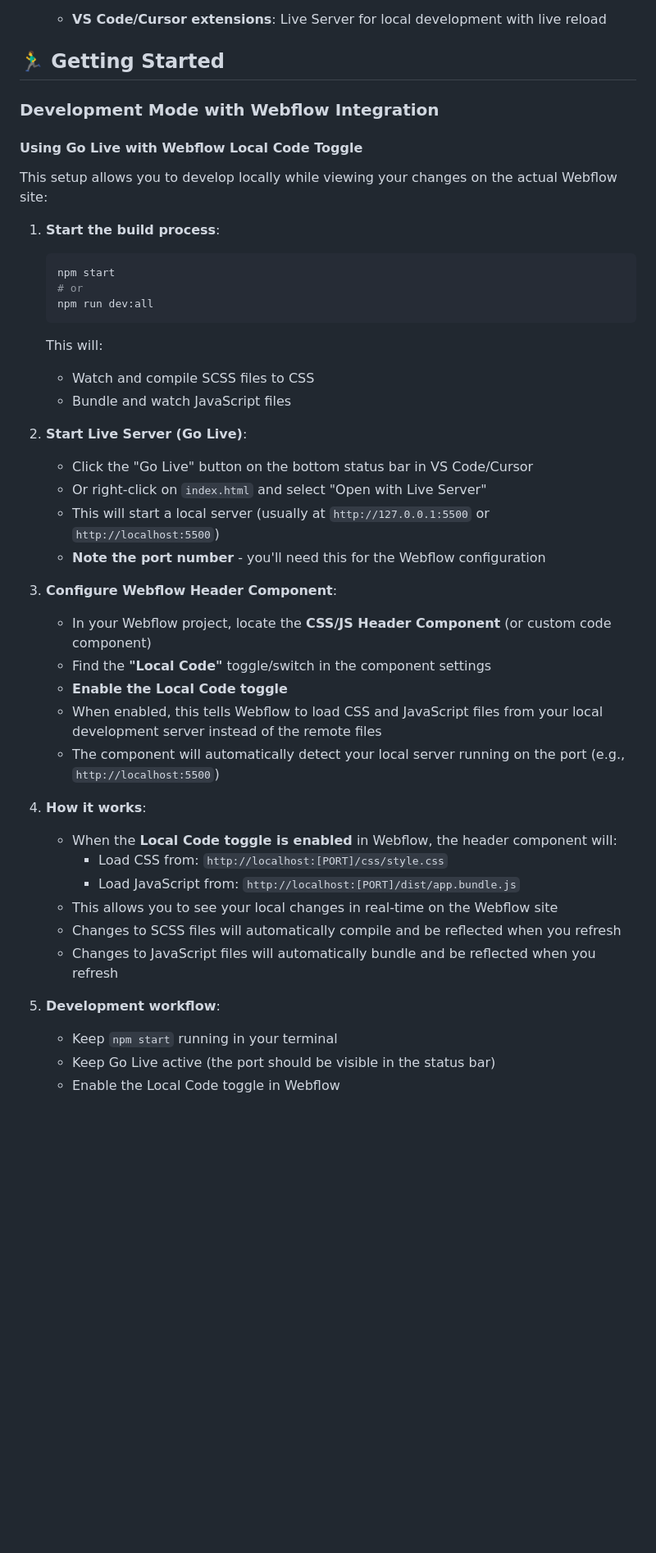
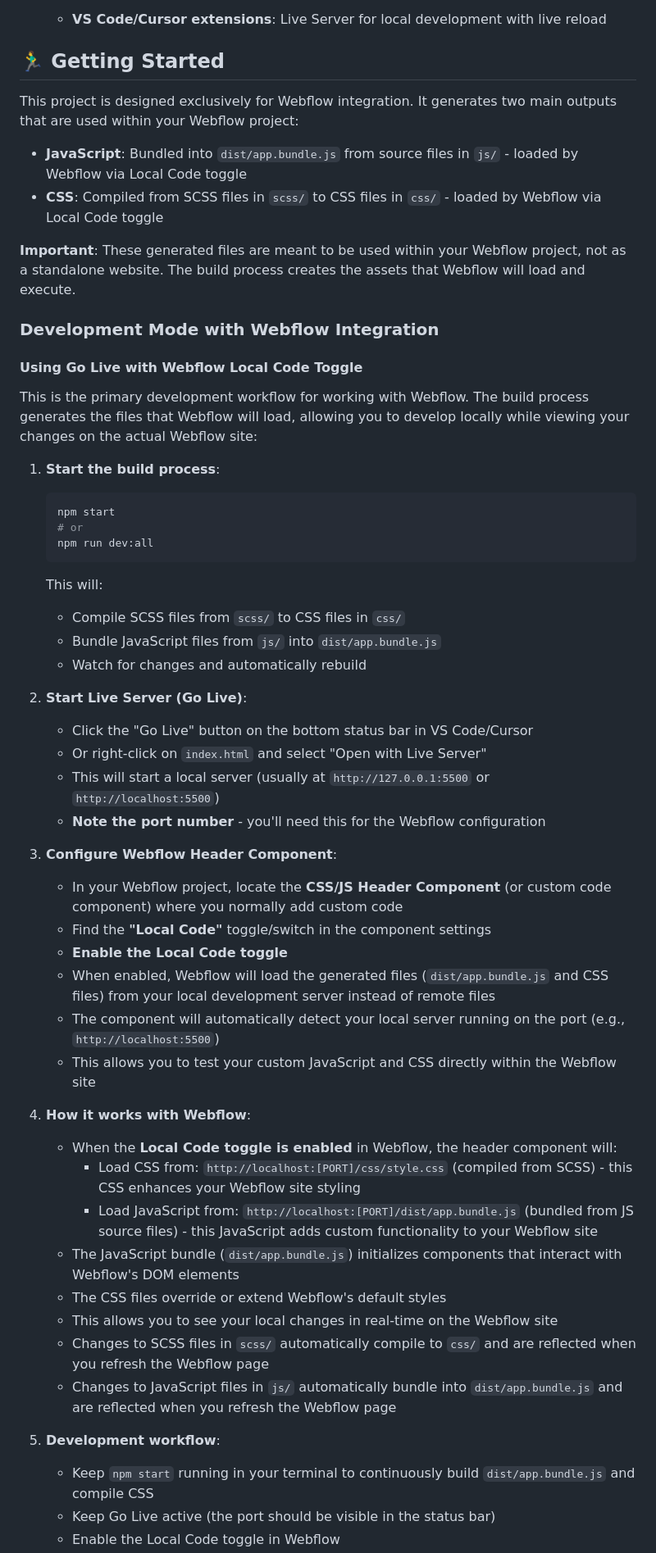
Before and after one commit to underbelly/estateguru, a Markdown page: README.md, the part around one of its changes. Shown at 82% size. Rendered like a GitHub page; blank space fills up the shorter version.

Commit message:
Update README to emphasize Webflow-focused build system and remove traditional development references

````diff
--- a/README.md
+++ b/README.md
@@ -39,11 +39,18 @@ Before you begin, ensure you have the following installed:
 
 ## 🏃‍♂️ Getting Started
 
+This project is designed exclusively for Webflow integration. It generates two main outputs that are used within your Webflow project:
+
+- **JavaScript**: Bundled into `dist/app.bundle.js` from source files in `js/` - loaded by Webflow via Local Code toggle
+- **CSS**: Compiled from SCSS files in `scss/` to CSS files in `css/` - loaded by Webflow via Local Code toggle
+
+**Important**: These generated files are meant to be used within your Webflow project, not as a standalone website. The build process creates the assets that Webflow will load and execute.
+
 ### Development Mode with Webflow Integration
 
 #### Using Go Live with Webflow Local Code Toggle
 
-This setup allows you to develop locally while viewing your changes on the actual Webflow site:
+This is the primary development workflow for working with Webflow. The build process generates the files that Webflow will load, allowing you to develop locally while viewing your changes on the actual Webflow site:
 
 1. **Start the build process**:
    ```bash
@@ -52,8 +59,9 @@ This setup allows you to develop locally while viewing your changes on the actua
    npm run dev:all
    ```
    This will:
-   - Watch and compile SCSS files to CSS
-   - Bundle and watch JavaScript files
+   - Compile SCSS files from `scss/` to CSS files in `css/`
+   - Bundle JavaScript files from `js/` into `dist/app.bundle.js`
+   - Watch for changes and automatically rebuild
 
 2. **Start Live Server (Go Live)**:
    - Click the "Go Live" button on the bottom status bar in VS Code/Cursor
@@ -62,21 +70,24 @@ This setup allows you to develop locally while viewing your changes on the actua
    - **Note the port number** - you'll need this for the Webflow configuration
 
 3. **Configure Webflow Header Component**:
-   - In your Webflow project, locate the **CSS/JS Header Component** (or custom code component)
+   - In your Webflow project, locate the **CSS/JS Header Component** (or custom code component) where you normally add custom code
    - Find the **"Local Code"** toggle/switch in the component settings
    - **Enable the Local Code toggle**
-   - When enabled, this tells Webflow to load CSS and JavaScript files from your local development server instead of the remote files
+   - When enabled, Webflow will load the generated files (`dist/app.bundle.js` and CSS files) from your local development server instead of remote files
    - The component will automatically detect your local server running on the port (e.g., `http://localhost:5500`)
+   - This allows you to test your custom JavaScript and CSS directly within the Webflow site
 
-4. **How it works**:
+4. **How it works with Webflow**:
    - When the **Local Code toggle is enabled** in Webflow, the header component will:
-     - Load CSS from: `http://localhost:[PORT]/css/style.css`
-     - Load JavaScript from: `http://localhost:[PORT]/dist/app.bundle.js`
+     - Load CSS from: `http://localhost:[PORT]/css/style.css` (compiled from SCSS) - this CSS enhances your Webflow site styling
+     - Load JavaScript from: `http://localhost:[PORT]/dist/app.bundle.js` (bundled from JS source files) - this JavaScript adds custom functionality to your Webflow site
+   - The JavaScript bundle (`dist/app.bundle.js`) initializes components that interact with Webflow's DOM elements
+   - The CSS files override or extend Webflow's default styles
    - This allows you to see your local changes in real-time on the Webflow site
-   - Changes to SCSS files will automatically compile and be reflected when you refresh
-   - Changes to JavaScript files will automatically bundle and be reflected when you refresh
+   - Changes to SCSS files in `scss/` automatically compile to `css/` and are reflected when you refresh the Webflow page
+   - Changes to JavaScript files in `js/` automatically bundle into `dist/app.bundle.js` and are reflected when you refresh the Webflow page
 
 5. **Development workflow**:
-   - Keep `npm start` running in your terminal
+   - Keep `npm start` running in your terminal to continuously build `dist/app.bundle.js` and compile CSS
    - Keep Go Live active (the port should be visible in the status bar)
    - Enable the Local Code toggle in Webflow
````
Also changed, not shown: other parts of README.md (+31 -42 lines).
